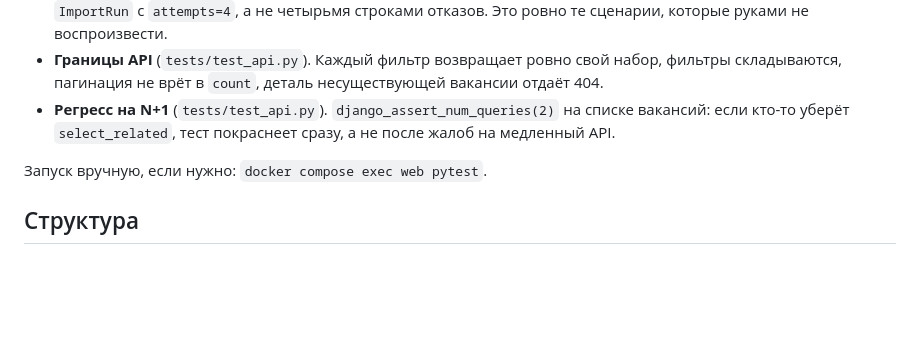
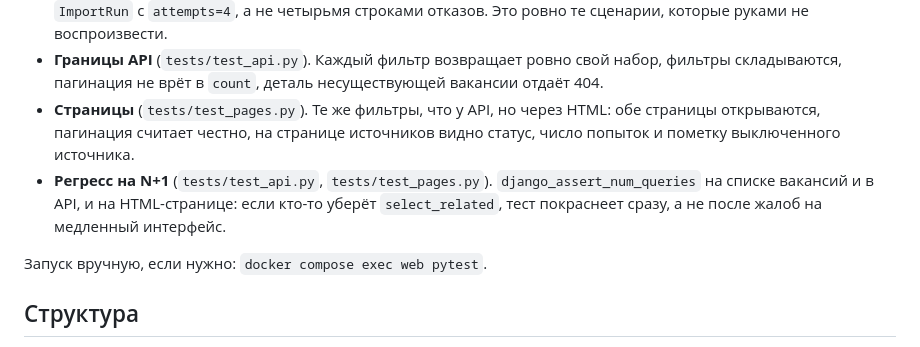
Before and after one commit to Regat1ve/radar-core, a Markdown page: README.md, the part around one of its changes. Drawn GitHub-style; blank space fills up the shorter version.

```diff
--- a/README.md
+++ b/README.md
@@ -60,8 +82,12 @@ postgres 16 и redis 7, применяет миграции и запускае
   строками отказов. Это ровно те сценарии, которые руками не воспроизвести.
 - **Границы API** (`tests/test_api.py`). Каждый фильтр возвращает ровно свой набор, фильтры
   складываются, пагинация не врёт в `count`, деталь несуществующей вакансии отдаёт 404.
-- **Регресс на N+1** (`tests/test_api.py`). `django_assert_num_queries(2)` на списке вакансий:
-  если кто-то уберёт `select_related`, тест покраснеет сразу, а не после жалоб на медленный API.
+- **Страницы** (`tests/test_pages.py`). Те же фильтры, что у API, но через HTML: обе страницы
+  открываются, пагинация считает честно, на странице источников видно статус, число попыток
+  и пометку выключенного источника.
+- **Регресс на N+1** (`tests/test_api.py`, `tests/test_pages.py`). `django_assert_num_queries`
+  на списке вакансий и в API, и на HTML-странице: если кто-то уберёт `select_related`,
+  тест покраснеет сразу, а не после жалоб на медленный интерфейс.
 
 Запуск вручную, если нужно: `docker compose exec web pytest`.
 
```
Also changed, not shown: other parts of README.md (+22 -0 lines), docs/sources-desktop.png (added), docs/sources-mobile.png (added), docs/vacancies-desktop.png (added), docs/vacancies-mobile.png (added), 9 other files.
